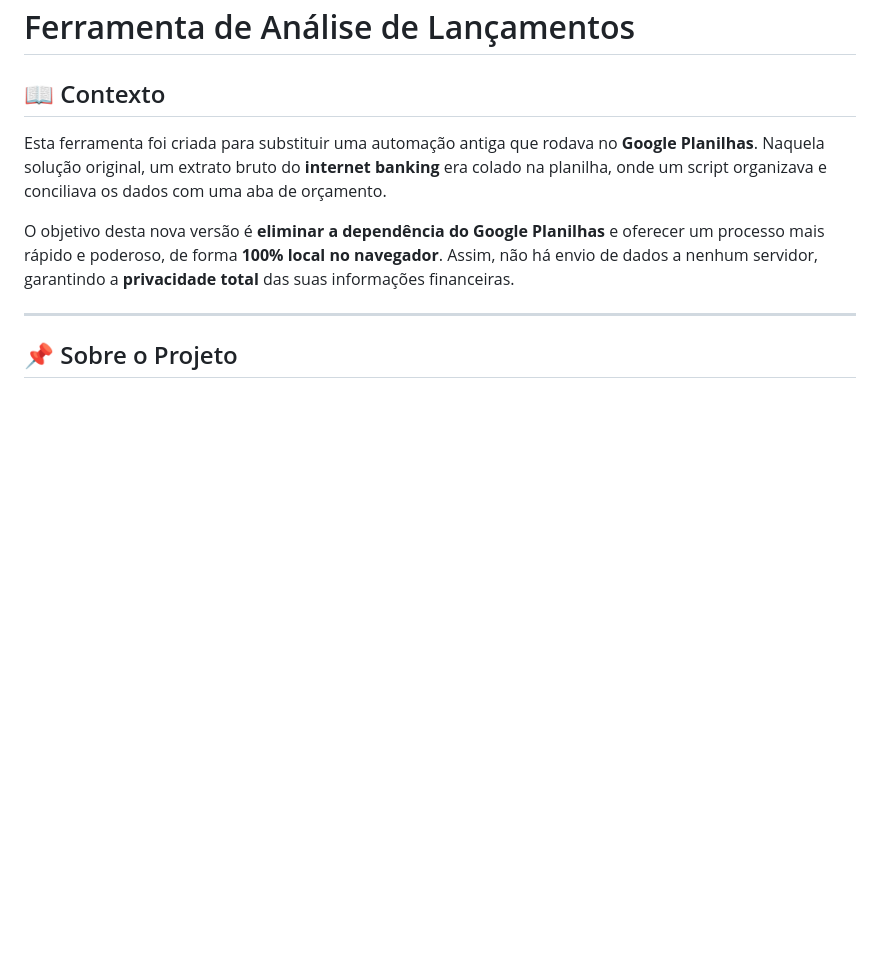
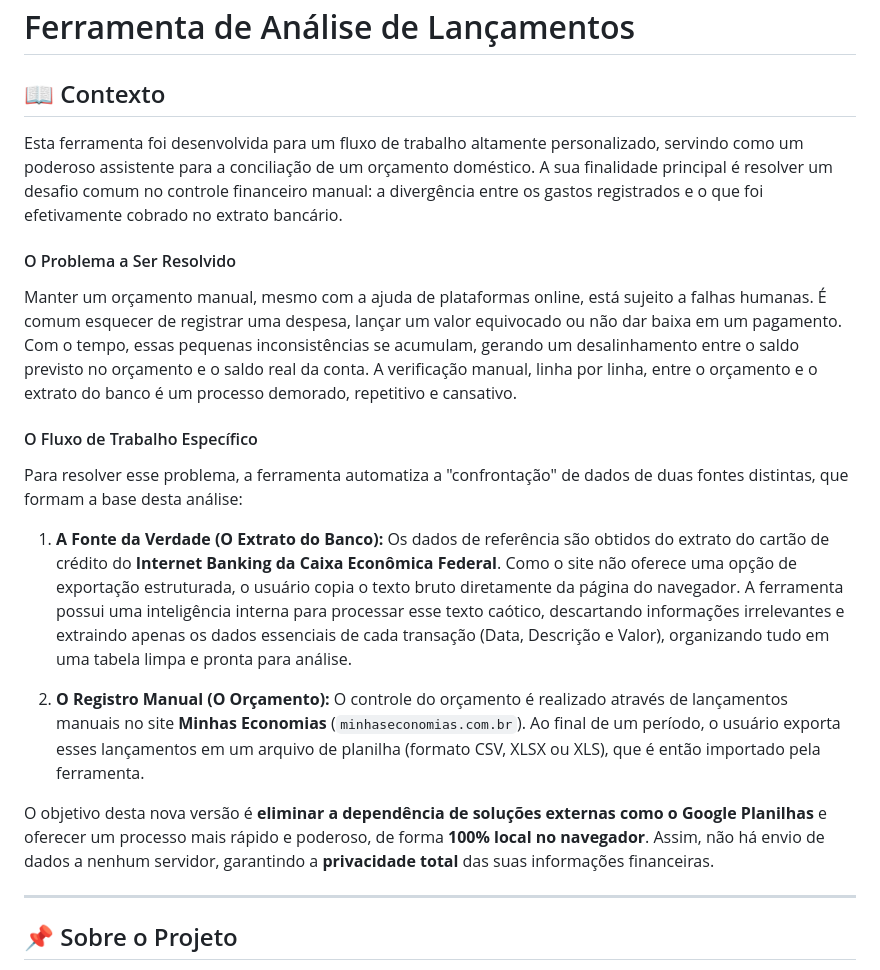
Before and after one commit to Fernnog/Importar-orcamento, a Markdown page: README.md, the part around the change. GitHub-like rendering; blank space fills up the shorter version.

```diff
--- a/README.md
+++ b/README.md
@@ -1,9 +1,19 @@
 # Ferramenta de Análise de Lançamentos
 
 ## 📖 Contexto
-Esta ferramenta foi criada para substituir uma automação antiga que rodava no **Google Planilhas**. Naquela solução original, um extrato bruto do **internet banking** era colado na planilha, onde um script organizava e conciliava os dados com uma aba de orçamento.
+Esta ferramenta foi desenvolvida para um fluxo de trabalho altamente personalizado, servindo como um poderoso assistente para a conciliação de um orçamento doméstico. A sua finalidade principal é resolver um desafio comum no controle financeiro manual: a divergência entre os gastos registrados e o que foi efetivamente cobrado no extrato bancário.
 
-O objetivo desta nova versão é **eliminar a dependência do Google Planilhas** e oferecer um processo mais rápido e poderoso, de forma **100% local no navegador**. Assim, não há envio de dados a nenhum servidor, garantindo a **privacidade total** das suas informações financeiras.
+#### O Problema a Ser Resolvido
+Manter um orçamento manual, mesmo com a ajuda de plataformas online, está sujeito a falhas humanas. É comum esquecer de registrar uma despesa, lançar um valor equivocado ou não dar baixa em um pagamento. Com o tempo, essas pequenas inconsistências se acumulam, gerando um desalinhamento entre o saldo previsto no orçamento e o saldo real da conta. A verificação manual, linha por linha, entre o orçamento e o extrato do banco é um processo demorado, repetitivo e cansativo.
+
+#### O Fluxo de Trabalho Específico
+Para resolver esse problema, a ferramenta automatiza a "confrontação" de dados de duas fontes distintas, que formam a base desta análise:
+
+1.  **A Fonte da Verdade (O Extrato do Banco):** Os dados de referência são obtidos do extrato do cartão de crédito do **Internet Banking da Caixa Econômica Federal**. Como o site não oferece uma opção de exportação estruturada, o usuário copia o texto bruto diretamente da página do navegador. A ferramenta possui uma inteligência interna para processar esse texto caótico, descartando informações irrelevantes e extraindo apenas os dados essenciais de cada transação (Data, Descrição e Valor), organizando tudo em uma tabela limpa e pronta para análise.
+
+2.  **O Registro Manual (O Orçamento):** O controle do orçamento é realizado através de lançamentos manuais no site **Minhas Economias** (`minhaseconomias.com.br`). Ao final de um período, o usuário exporta esses lançamentos em um arquivo de planilha (formato CSV, XLSX ou XLS), que é então importado pela ferramenta.
+
+O objetivo desta nova versão é **eliminar a dependência de soluções externas como o Google Planilhas** e oferecer um processo mais rápido e poderoso, de forma **100% local no navegador**. Assim, não há envio de dados a nenhum servidor, garantindo a **privacidade total** das suas informações financeiras.
 
 ---
 
```
